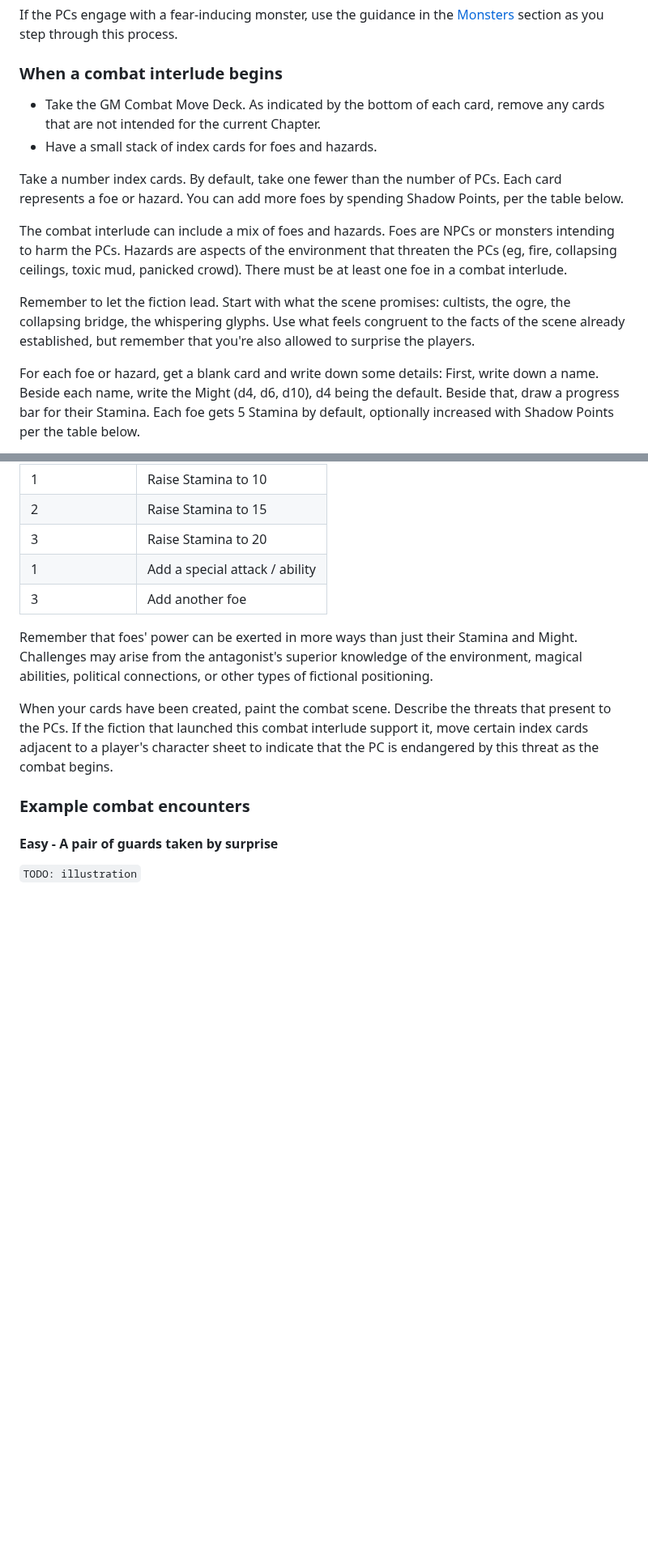
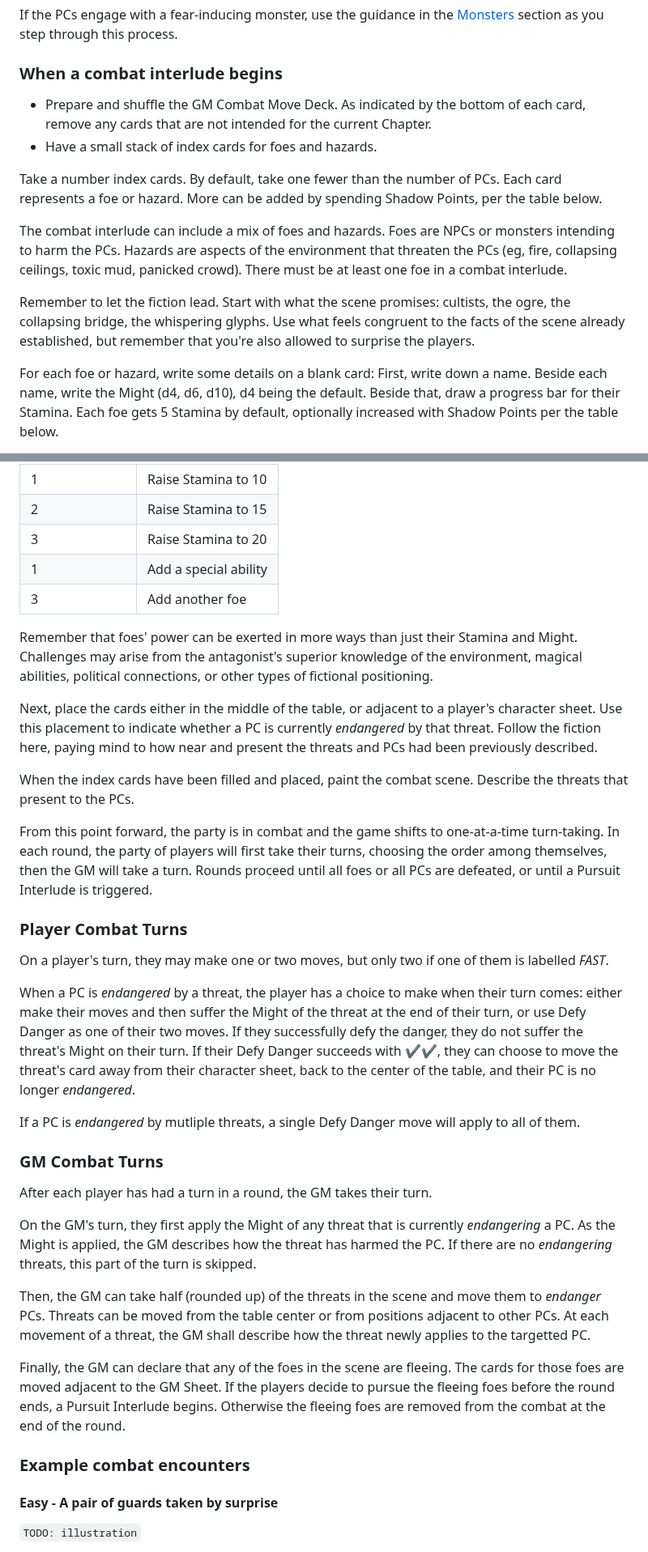
Before and after one commit to sjbrown/1kfa, a Markdown page: mod_guide_gm.md, 2 parts joined by grey strips. Shown at 81% size. GitHub-like rendering; blank space fills up the shorter version.

Commit message:
combat interlude procedure

```diff
--- a/mod_guide_gm.md
+++ b/mod_guide_gm.md
@@ -1049,15 +1049,16 @@ If the PCs engage with a fear-inducing monster, use the guidance in the
 
 ### When a combat interlude begins
 
- * Take the GM Combat Move Deck. As indicated by the bottom of each card,
-   remove any cards that are not intended for the current Chapter.
+ * Prepare and shuffle the GM Combat Move Deck. As indicated by the bottom of
+   each card, remove any cards that are not intended for the current Chapter.
  * Have a small stack of index cards for foes and hazards.
 
 Take a number index cards. By default, take one fewer than the number
-of PCs. Each card represents a foe or hazard. You can add more foes by
+of PCs. Each card represents a foe or hazard. More can be added by
 spending Shadow Points, per the table below.
 
-The combat interlude can include a mix of foes and hazards. Foes are NPCs or monsters intending to harm the PCs.  Hazards are aspects of the environment
+The combat interlude can include a mix of foes and hazards. Foes are NPCs
+or monsters intending to harm the PCs.  Hazards are aspects of the environment
 that threaten the PCs (eg, fire, collapsing ceilings, toxic mud, panicked crowd).
 There must be at least one foe in a combat interlude.
 
@@ -1066,7 +1067,7 @@ cultists, the ogre, the collapsing bridge, the whispering glyphs.
 Use what feels congruent to the facts of the scene already established,
 but remember that you're also allowed to surprise the players.
 
-For each foe or hazard, get a blank card and write down some details:
+For each foe or hazard, write some details on a blank card:
 First, write down a name.
 Beside each name, write the Might (d4, d6, d10), d4 being the default.
 Beside that, draw a progress bar for their Stamina. Each foe gets 5
@@ -1102,7 +1103,7 @@ To augment a combat interlude, spend *Shadow points* according to this table.
 | 1                   | Raise Stamina to 10
 | 2                   | Raise Stamina to 15
 | 3                   | Raise Stamina to 20
-| 1                   | Add a special attack / ability
+| 1                   | Add a special ability
 | 3                   | Add another foe
 
 
@@ -1111,11 +1112,56 @@ Stamina and Might. Challenges may arise from the antagonist's superior
 knowledge of the environment, magical abilities, political connections,
 or other types of fictional positioning.
 
-When your cards have been created, paint the combat scene. Describe
-the threats that present to the PCs.  If the fiction that launched this
-combat interlude support it, move certain index cards adjacent
-to a player's character sheet to indicate that the PC is endangered by
-this threat as the combat begins.
+Next, place the cards either in the middle of the table, or adjacent to
+a player's character sheet. Use this placement to indicate whether a
+PC is currently *endangered* by that threat. Follow the fiction here, paying
+mind to how near and present the threats and PCs had been previously
+described.
+
+When the index cards have been filled and placed, paint the combat scene.
+Describe the threats that present to the PCs.
+
+From this point forward,
+the party is in combat and the game shifts to one-at-a-time turn-taking.
+In each round, the party of players will first take their turns, choosing
+the order among themselves, then the GM will take a turn. Rounds proceed
+until all foes or all PCs are defeated, or until a Pursuit Interlude is
+triggered.
+
+### Player Combat Turns
+
+On a player's turn, they may make one or two moves, but only two if one of
+them is labelled *FAST*.
+
+When a PC is *endangered* by a threat, the player has a choice to make when
+their turn comes: either make their moves and then suffer the Might of the
+threat at the end of their turn, or use Defy Danger as one of their two moves.
+If they successfully defy the danger, they do not suffer the threat's Might
+on their turn.  If their Defy Danger succeeds with ✔✔, they can choose to move
+the threat's card away from their character sheet, back to the center of
+the table, and their PC is no longer *endangered*.
+
+If a PC is *endangered* by mutliple threats, a single Defy Danger move will
+apply to all of them.
+
+### GM Combat Turns
+
+After each player has had a turn in a round, the GM takes their turn.
+
+On the GM's turn, they first apply the Might of any threat that is currently
+*endangering* a PC.  As the Might is applied, the GM describes how the
+threat has harmed the PC. If there are no *endangering* threats, this part
+of the turn is skipped.
+
+Then, the GM can take half (rounded up) of the threats in the scene and move
+them to *endanger* PCs. Threats can be moved from the table center or from
+positions adjacent to other PCs. At each movement of a threat, the GM shall
+describe how the threat newly applies to the targetted PC.
+
+Finally, the GM can declare that any of the foes in the scene are fleeing. The
+cards for those foes are moved adjacent to the GM Sheet. If the players decide
+to pursue the fleeing foes before the round ends, a Pursuit Interlude begins.
+Otherwise the fleeing foes are removed from the combat at the end of the round.
 
 
 ### Example combat encounters
```
